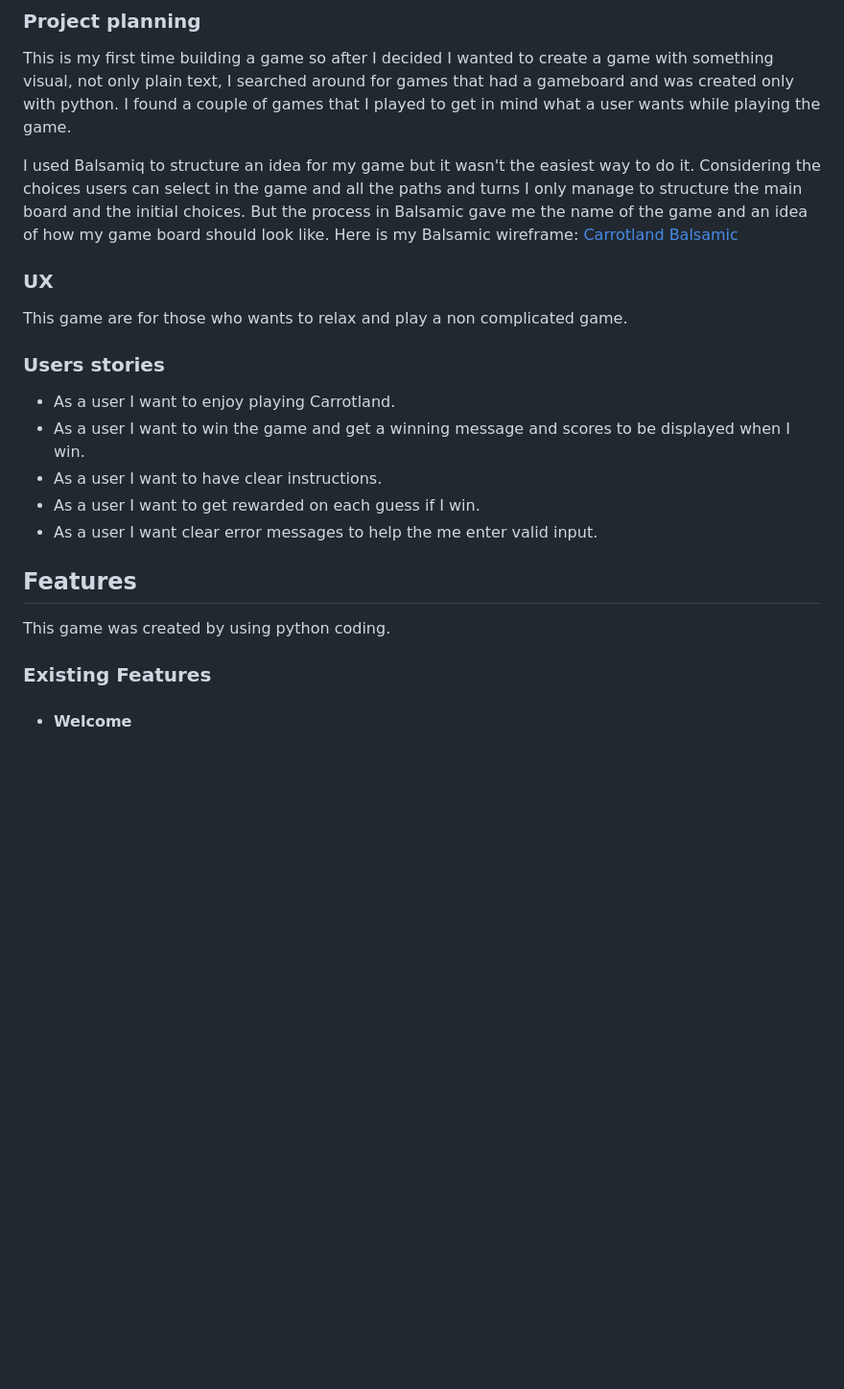
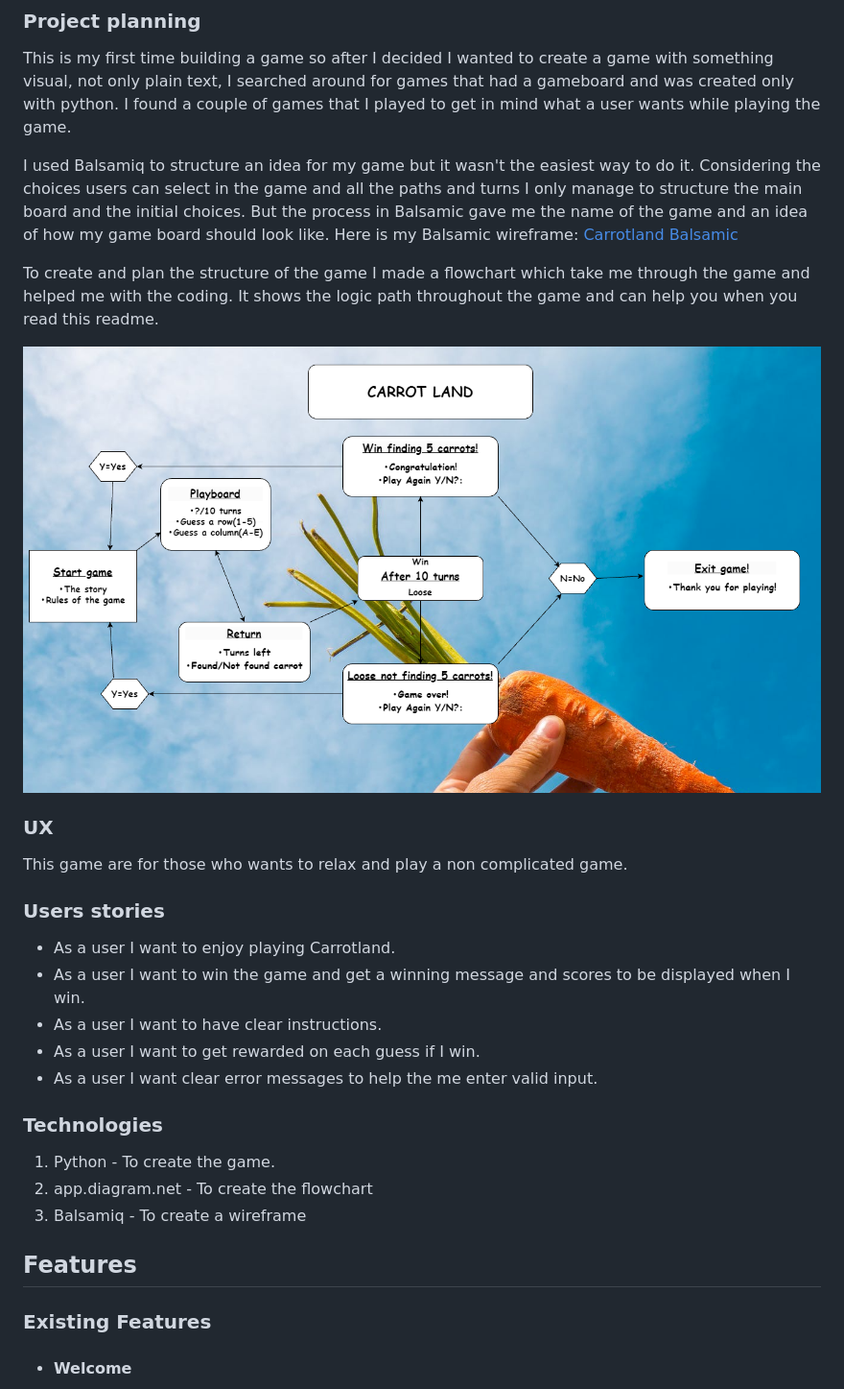
Before and after one commit to jlindeloef/carrotland, a Markdown page: README.md, the part around one of its changes. Shown at 96% size. GitHub-like rendering; blank space fills up the shorter version.

```diff
--- a/README.md
+++ b/README.md
@@ -19,6 +19,12 @@ I found a couple of games that I played to get in mind what a user wants while p
 
 I used Balsamiq to structure an idea for my game but it wasn't the easiest way to do it. Considering the choices users can select in the game and all the paths and turns I only manage to structure the main board and the initial choices. But the process in Balsamic gave me the name of the game and an idea of how my game board should look like. Here is my Balsamic wireframe: [Carrotland Balsamic]()
 
+To create and plan the structure of the game I made a flowchart which take me through the game and helped me with the coding. It shows the logic path throughout the game
+and can help you when you read this readme.
+
+![Flowchart](https://github.com/jlindeloef/carrotland/blob/main/readme_images/carrotland.png)
+
+
 ### UX
 This game are for those who wants to relax and play a non complicated game.
 
@@ -29,8 +35,12 @@ This game are for those who wants to relax and play a non complicated game.
 - As a user I want to get rewarded on each guess if I win.
 - As a user I want clear error messages to help the me enter valid input.
 
+### Technologies
+1. Python - To create the game.
+2. app.diagram.net - To create the flowchart
+3. Balsamiq - To create a wireframe
+
 ## Features
-This game was created by using python coding.
 
 ### Existing Features
 
```
Also changed, not shown: other parts of README.md (+19 -7 lines).
